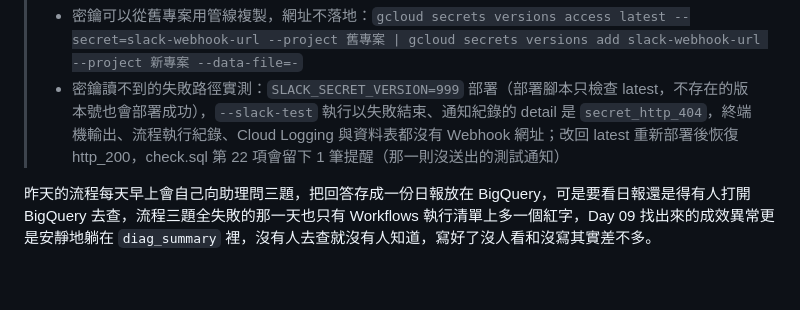
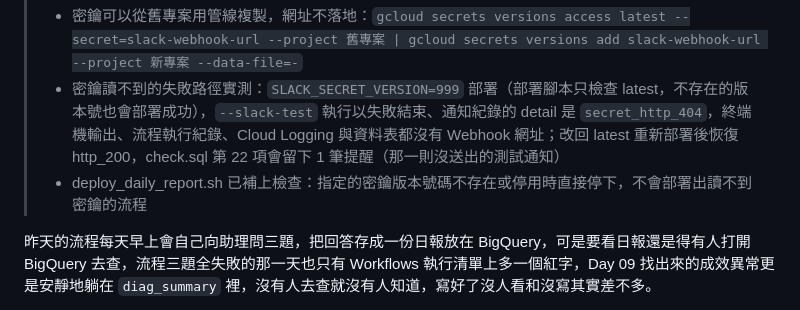
Before and after one commit to gminc/ai-driven-martech-pipeline, a Markdown page: docs/articles/day28-slack-alerts.md, the part around the change. Rendered like a GitHub page; blank space fills up the shorter version.

```diff
--- a/docs/articles/day28-slack-alerts.md
+++ b/docs/articles/day28-slack-alerts.md
@@ -3,6 +3,7 @@
 > 2026-10-27 實跑更新（全新專案、換成 gemini-3.8-flash 重跑）：
 > - 密鑰可以從舊專案用管線複製，網址不落地：`gcloud secrets versions access latest --secret=slack-webhook-url --project 舊專案 | gcloud secrets versions add slack-webhook-url --project 新專案 --data-file=-`
 > - 密鑰讀不到的失敗路徑實測：`SLACK_SECRET_VERSION=999` 部署（部署腳本只檢查 latest，不存在的版本號也會部署成功），`--slack-test` 執行以失敗結束、通知紀錄的 detail 是 `secret_http_404`，終端機輸出、流程執行紀錄、Cloud Logging 與資料表都沒有 Webhook 網址；改回 latest 重新部署後恢復 http_200，check.sql 第 22 項會留下 1 筆提醒（那一則沒送出的測試通知）
+> - deploy_daily_report.sh 已補上檢查：指定的密鑰版本號碼不存在或停用時直接停下，不會部署出讀不到密鑰的流程
 
 昨天的流程每天早上會自己向助理問三題，把回答存成一份日報放在 BigQuery，可是要看日報還是得有人打開 BigQuery 去查，流程三題全失敗的那一天也只有 Workflows 執行清單上多一個紅字，Day 09 找出來的成效異常更是安靜地躺在 `diag_summary` 裡，沒有人去查就沒有人知道，寫好了沒人看和沒寫其實差不多。
 
```
Also changed, not shown: README.md (+9 -5 lines).
